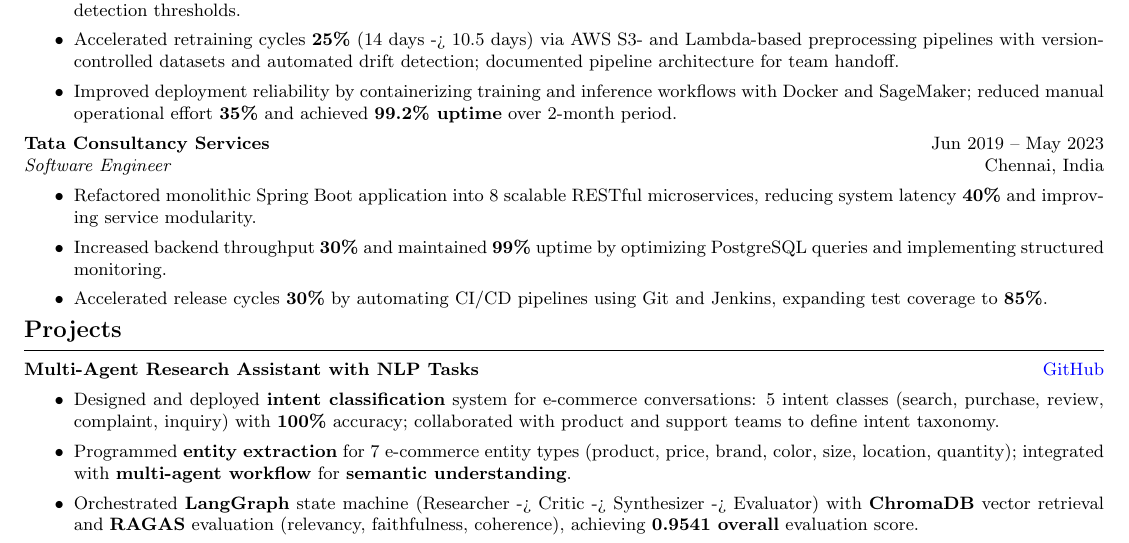
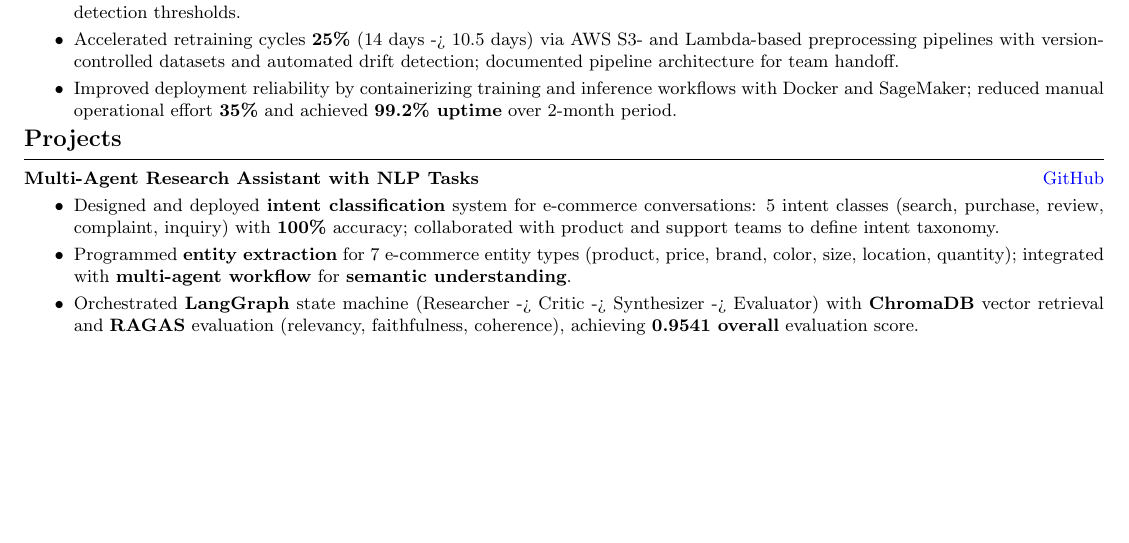
Before and after one commit to saitejasrivilli/gpu-optimization-mistral, a LaTeX document (SaiTeja_TikTok_Ecommerce_LLM.tex): part of page 1 of 2 before the commit and part of the page after it, cut so that both start at the same text, the shorter picture padded with empty space. Compiled offline with pdfLaTeX.

Commit message:
Remove TCS backend experience: non-LLM content, improve focus on e-commerce LLM role

```diff
--- a/SaiTeja_TikTok_Ecommerce_LLM.tex
+++ b/SaiTeja_TikTok_Ecommerce_LLM.tex
@@ -57,14 +57,6 @@
   \resumeItem{Improved deployment reliability by containerizing training and inference workflows with Docker and SageMaker; reduced manual operational effort \textbf{35\%} and achieved \textbf{99.2\% uptime} over 2-month period.}
 \end{itemize}
 
-\noindent\textbf{Tata Consultancy Services} \hfill Jun 2019 -- May 2023 \\
-\textit{Software Engineer} \hfill Chennai, India
-\begin{itemize}
-  \resumeItem{Refactored monolithic Spring Boot application into 8 scalable RESTful microservices, reducing system latency \textbf{40\%} and improving service modularity.}
-  \resumeItem{Increased backend throughput \textbf{30\%} and maintained \textbf{99\%} uptime by optimizing PostgreSQL queries and implementing structured monitoring.}
-  \resumeItem{Accelerated release cycles \textbf{30\%} by automating CI/CD pipelines using Git and Jenkins, expanding test coverage to \textbf{85\%}.}
-\end{itemize}
-
 \vspace{-3mm}
 \mysection{Projects}
 
```
Also changed, not shown: SaiTeja_TikTok_Ecommerce_LLM.pdf.
